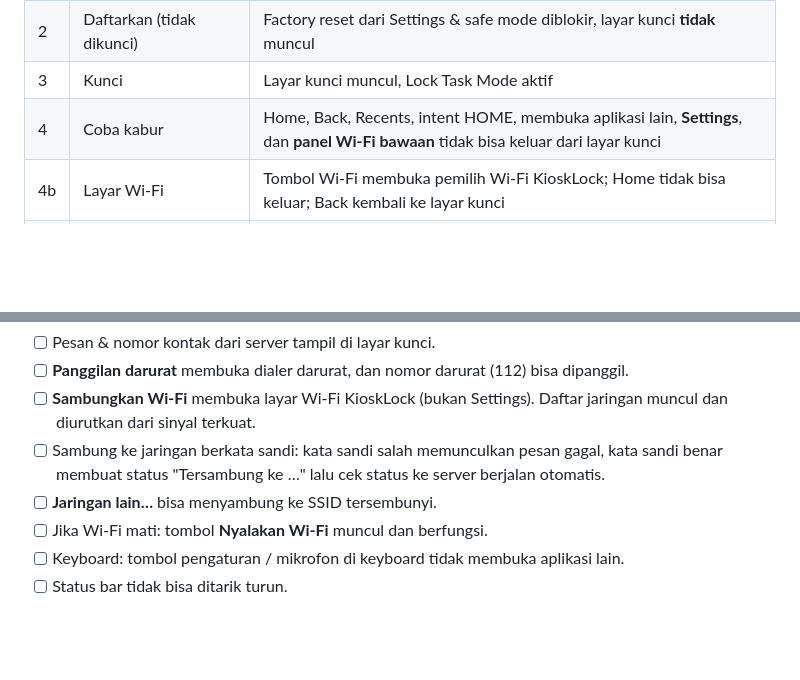
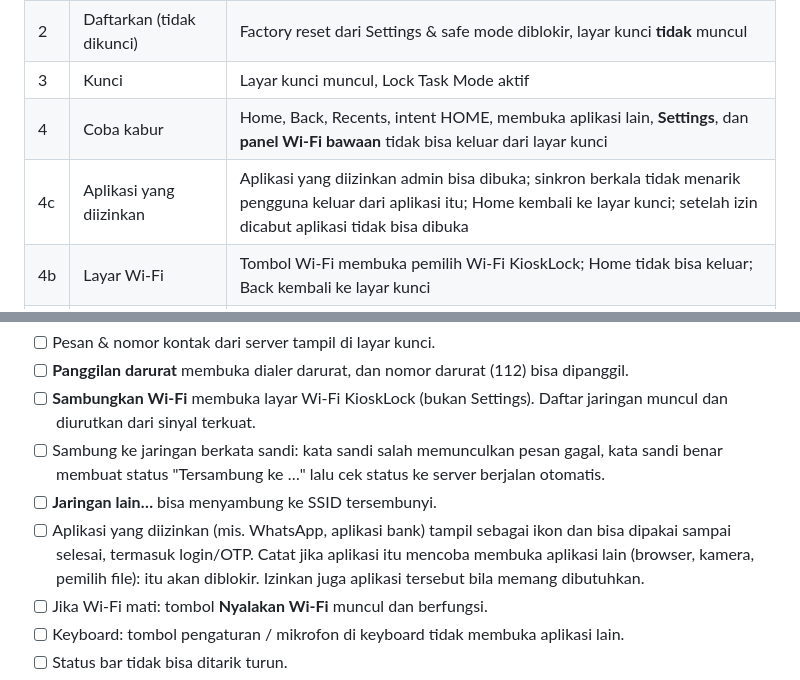
Before and after one commit to kamalkadv/kamalkadv, a Markdown page: docs/TESTING.md, 2 parts joined by grey strips. Rendered like a GitHub page; blank space fills up the shorter version.

```diff
--- a/docs/TESTING.md
+++ b/docs/TESTING.md
@@ -24,6 +24,7 @@ tidak mengganggu `server/devices.json`.
 | 2 | Daftarkan (tidak dikunci) | Factory reset dari Settings & safe mode diblokir, layar kunci **tidak** muncul |
 | 3 | Kunci | Layar kunci muncul, Lock Task Mode aktif |
 | 4 | Coba kabur | Home, Back, Recents, intent HOME, membuka aplikasi lain, **Settings**, dan **panel Wi-Fi bawaan** tidak bisa keluar dari layar kunci |
+| 4c | Aplikasi yang diizinkan | Aplikasi yang diizinkan admin bisa dibuka; sinkron berkala tidak menarik pengguna keluar dari aplikasi itu; Home kembali ke layar kunci; setelah izin dicabut aplikasi tidak bisa dibuka |
 | 4b | Layar Wi-Fi | Tombol Wi-Fi membuka pemilih Wi-Fi KioskLock; Home tidak bisa keluar; Back kembali ke layar kunci |
 | 5 | Reboot saat terkunci, **server mati** | Status dibaca dari penyimpanan lokal, tetap terkunci tanpa internet |
 | 6 | Buka kunci | Layar kunci hilang, Lock Task Mode mati |
@@ -76,6 +77,10 @@ Lakukan sekali di emulator dengan jendela, saat perangkat terkunci:
 - [ ] Sambung ke jaringan berkata sandi: kata sandi salah memunculkan pesan gagal, kata sandi
       benar membuat status "Tersambung ke …" lalu cek status ke server berjalan otomatis.
 - [ ] **Jaringan lain…** bisa menyambung ke SSID tersembunyi.
+- [ ] Aplikasi yang diizinkan (mis. WhatsApp, aplikasi bank) tampil sebagai ikon dan bisa dipakai
+      sampai selesai, termasuk login/OTP. Catat jika aplikasi itu mencoba membuka aplikasi lain
+      (browser, kamera, pemilih file): itu akan diblokir. Izinkan juga aplikasi tersebut bila
+      memang dibutuhkan.
 - [ ] Jika Wi-Fi mati: tombol **Nyalakan Wi-Fi** muncul dan berfungsi.
 - [ ] Keyboard: tombol pengaturan / mikrofon di keyboard tidak membuka aplikasi lain.
 - [ ] Status bar tidak bisa ditarik turun.
```
Also changed, not shown: README.md (+3 -2 lines), docs/SERVER.md (+20 -2 lines), docs/images/kiosklock-ui-mockup.png, 13 other files.
